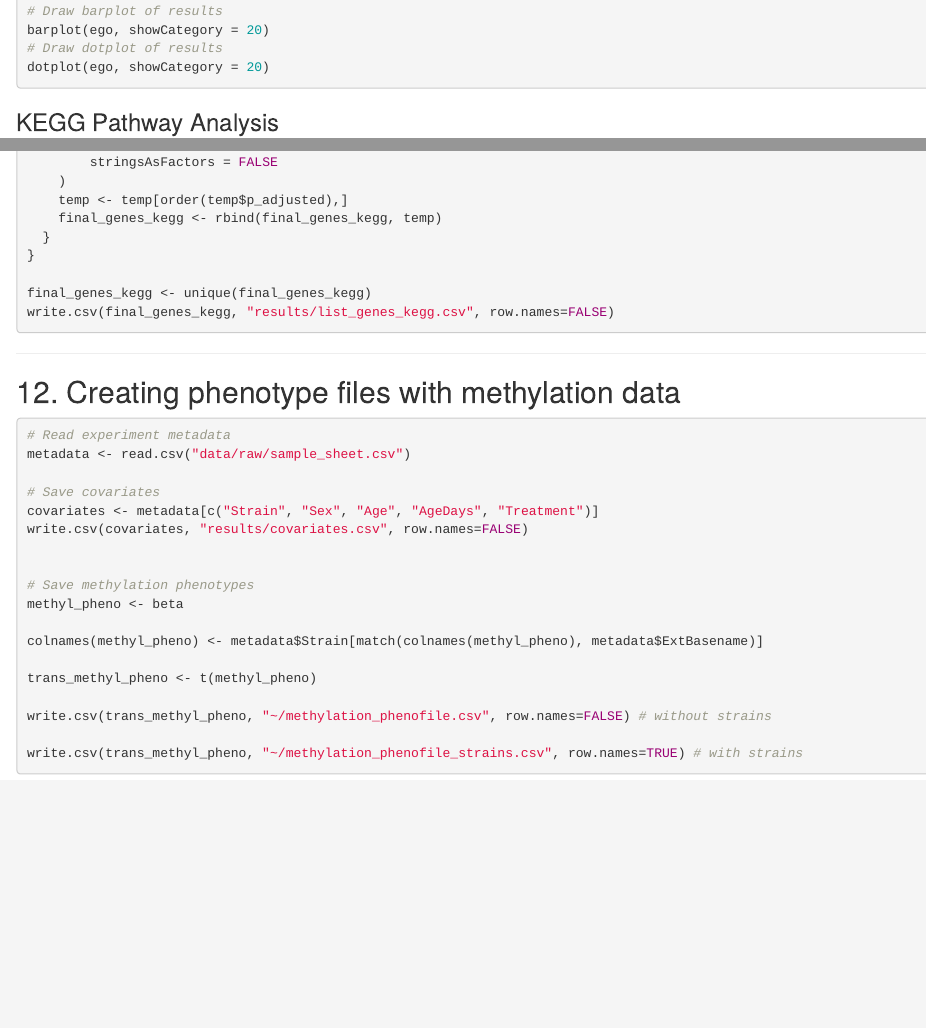
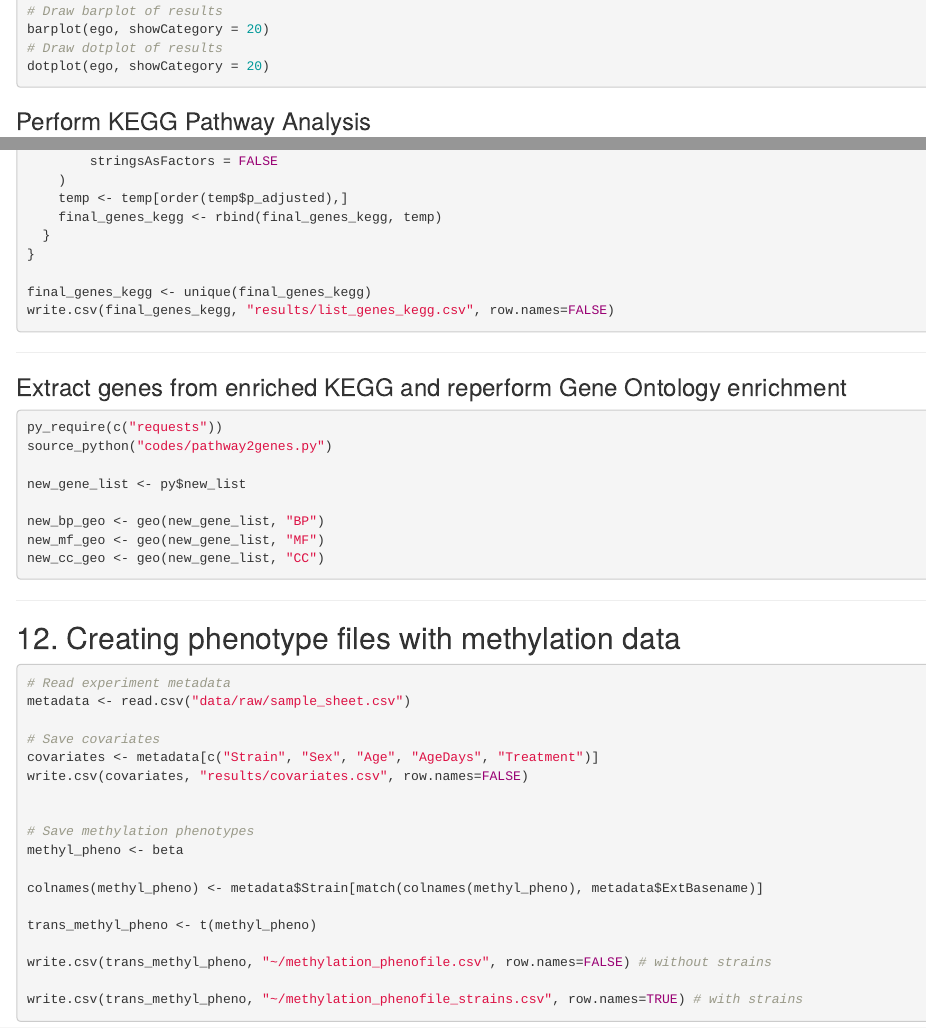
Before and after one commit to johanmed/epi-expression-ai, an R Markdown document (codes/methylation_analysis_workflow2.Rmd): the page in a window 1100 px wide, from 10230 px down before the commit and from 10250 px down after it, so that both start at the same text, and a second part further down, joined at a grey line. Rendered offline with R 4.5, knitr and Pandoc, with nearby package versions.

Commit message:
Perform GO for KEGG extracted genes

````diff
--- a/codes/methylation_analysis_workflow2.Rmd
+++ b/codes/methylation_analysis_workflow2.Rmd
@@ -576,7 +577,7 @@ barplot(ego, showCategory = 20)
 dotplot(ego, showCategory = 20)
 ```
 
-### KEGG Pathway Analysis
+### Perform KEGG Pathway Analysis
 
 ```r
 # Execute KEGG enrichment test
@@ -628,6 +629,23 @@ write.csv(final_genes_kegg, "results/list_genes_kegg.csv", row.names=FALSE)
 ```
 ---
 
+### Extract genes from enriched KEGG and reperform Gene Ontology enrichment
+
+```r
+py_require(c("requests"))
+source_python("codes/pathway2genes.py")
+
+new_gene_list <- py$new_list
+
+new_bp_geo <- geo(new_gene_list, "BP")
+new_mf_geo <- geo(new_gene_list, "MF")
+new_cc_geo <- geo(new_gene_list, "CC")
+
+```
+
+
+---
+
 ## 12. Creating phenotype files with methylation data
 
 ```r
````
Also changed, not shown: codes/methylation_analysis_workflow2.Rmd (1 more changed lines).
